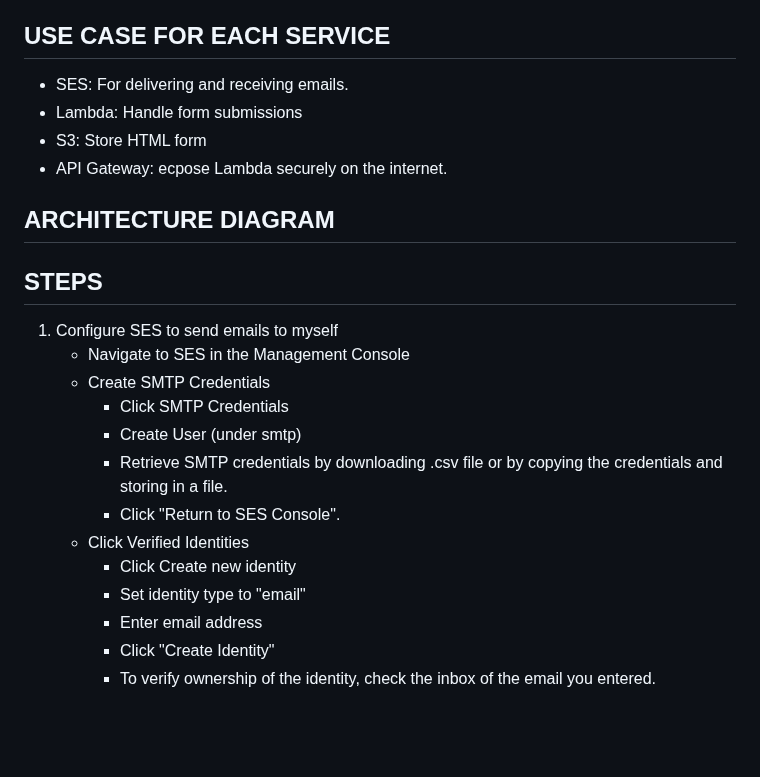
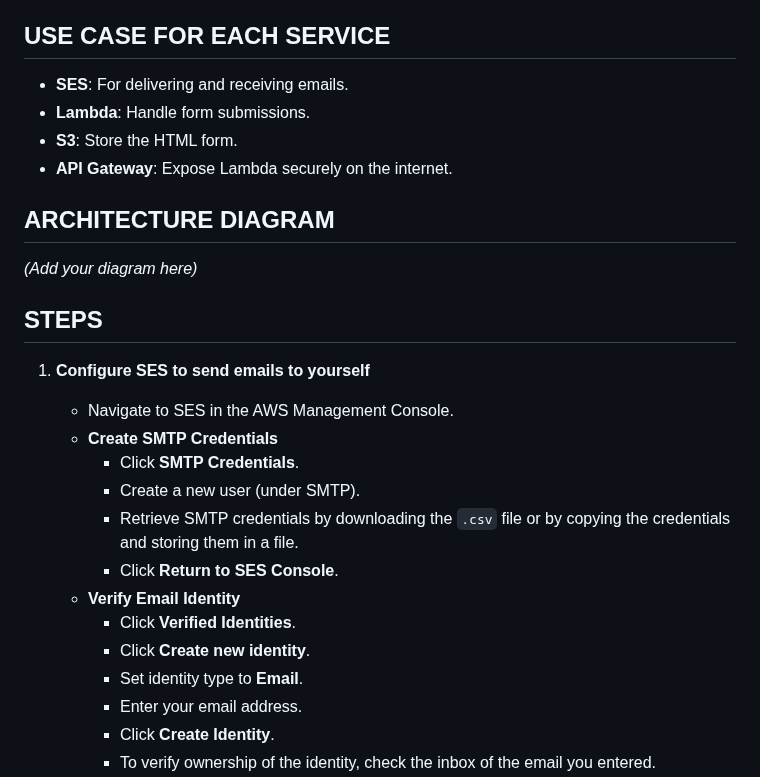
Before and after one commit to Department-of-IT-SGSITS/session-assignments-team-r-a, a Markdown page: README.md, the part around one of its changes. GitHub-like rendering; blank space fills up the shorter version.

```diff
--- a/README.md
+++ b/README.md
@@ -4,24 +4,26 @@
 Build a serverless contact form using AWS Lambda, Amazon API Gateway, and Amazon Simple Email Service (SES). When users submit the form, the Lambda function will trigger and send the form data to your email using SES.
 
 ## USE CASE FOR EACH SERVICE
-- SES: For delivering and receiving emails.
-- Lambda: Handle form submissions
-- S3: Store HTML form
-- API Gateway: ecpose Lambda securely on the internet.
+- **SES**: For delivering and receiving emails.
+- **Lambda**: Handle form submissions.
+- **S3**: Store the HTML form.
+- **API Gateway**: Expose Lambda securely on the internet.
 
 ## ARCHITECTURE DIAGRAM
+*(Add your diagram here)*
 
 ## STEPS
-1. Configure SES to send emails to myself
-    - Navigate to SES in the Management Console
-    - Create SMTP Credentials
-        - Click SMTP Credentials
-        - Create User (under smtp)
-        - Retrieve SMTP credentials by downloading .csv file or by copying the credentials and storing in a file.
-        - Click "Return to SES Console".
-    - Click Verified Identities
-        - Click Create new identity
-        - Set identity type to "email"
-        - Enter email address
-        - Click "Create Identity"
+1. **Configure SES to send emails to yourself**
+    - Navigate to SES in the AWS Management Console.
+    - **Create SMTP Credentials**
+        - Click **SMTP Credentials**.
+        - Create a new user (under SMTP).
+        - Retrieve SMTP credentials by downloading the `.csv` file or by copying the credentials and storing them in a file.
+        - Click **Return to SES Console**.
+    - **Verify Email Identity**
+        - Click **Verified Identities**.
+        - Click **Create new identity**.
+        - Set identity type to **Email**.
+        - Enter your email address.
+        - Click **Create Identity**.
         - To verify ownership of the identity, check the inbox of the email you entered.
```
Also changed, not shown: other parts of README.md (+58 -50 lines).
